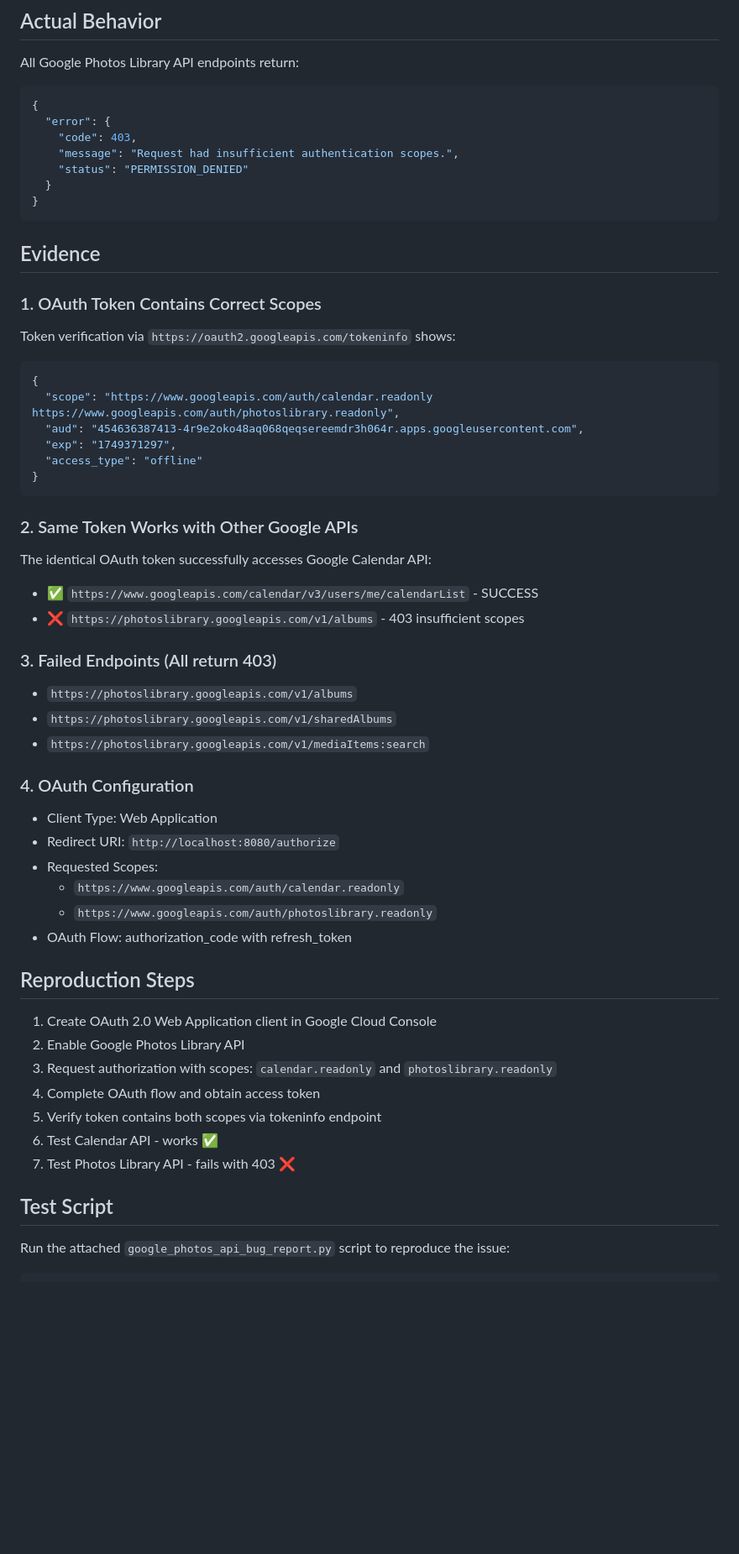
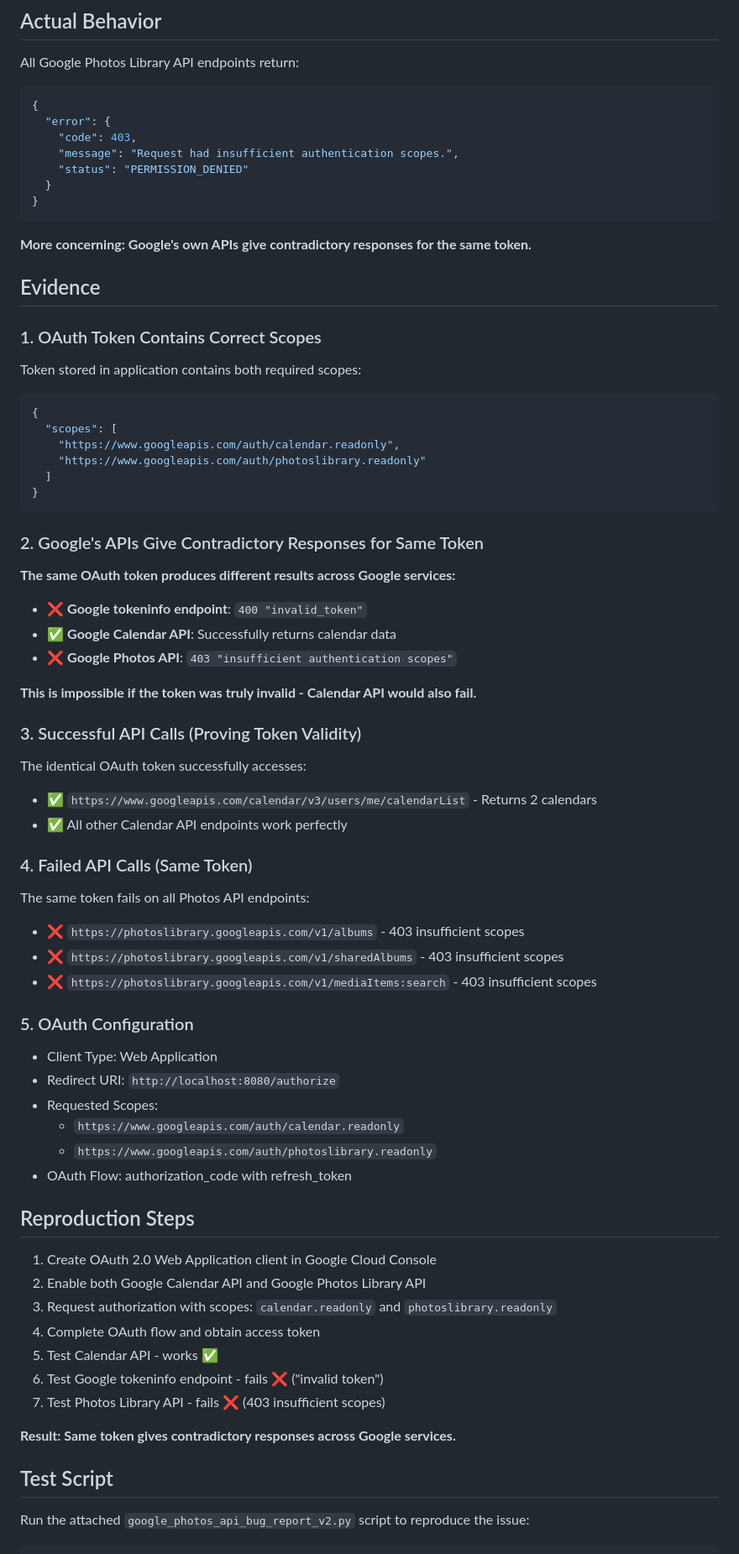
Before and after one commit to petrasl1976/fridge-kiosk, a Markdown page: GOOGLE_PHOTOS_BUG_REPORT.md, the part around one of its changes. Shown at 84% size. Drawn GitHub-style; blank space fills up the shorter version.

````diff
--- a/GOOGLE_PHOTOS_BUG_REPORT.md
+++ b/GOOGLE_PHOTOS_BUG_REPORT.md
@@ -26,30 +26,42 @@ All Google Photos Library API endpoints return:
 }
 ```
 
+**More concerning: Google's own APIs give contradictory responses for the same token.**
+
 ## Evidence
 
 ### 1. OAuth Token Contains Correct Scopes
-Token verification via `https://oauth2.googleapis.com/tokeninfo` shows:
+Token stored in application contains both required scopes:
 ```json
 {
-  "scope": "https://www.googleapis.com/auth/calendar.readonly https://www.googleapis.com/auth/photoslibrary.readonly",
-  "aud": "454636387413-4r9e2oko48aq068qeqsereemdr3h064r.apps.googleusercontent.com",
-  "exp": "1749371297",
-  "access_type": "offline"
+  "scopes": [
+    "https://www.googleapis.com/auth/calendar.readonly",
+    "https://www.googleapis.com/auth/photoslibrary.readonly"
+  ]
 }
 ```
 
-### 2. Same Token Works with Other Google APIs
-The identical OAuth token successfully accesses Google Calendar API:
-- ✅ `https://www.googleapis.com/calendar/v3/users/me/calendarList` - SUCCESS
+### 2. Google's APIs Give Contradictory Responses for Same Token
+**The same OAuth token produces different results across Google services:**
+
+- ❌ **Google tokeninfo endpoint**: `400 "invalid_token"`
+- ✅ **Google Calendar API**: Successfully returns calendar data
+- ❌ **Google Photos API**: `403 "insufficient authentication scopes"`
+
+**This is impossible if the token was truly invalid - Calendar API would also fail.**
+
+### 3. Successful API Calls (Proving Token Validity)
+The identical OAuth token successfully accesses:
+- ✅ `https://www.googleapis.com/calendar/v3/users/me/calendarList` - Returns 2 calendars
+- ✅ All other Calendar API endpoints work perfectly
+
+### 4. Failed API Calls (Same Token)
+The same token fails on all Photos API endpoints:
 - ❌ `https://photoslibrary.googleapis.com/v1/albums` - 403 insufficient scopes
+- ❌ `https://photoslibrary.googleapis.com/v1/sharedAlbums` - 403 insufficient scopes
+- ❌ `https://photoslibrary.googleapis.com/v1/mediaItems:search` - 403 insufficient scopes
 
-### 3. Failed Endpoints (All return 403)
-- `https://photoslibrary.googleapis.com/v1/albums`
-- `https://photoslibrary.googleapis.com/v1/sharedAlbums`
-- `https://photoslibrary.googleapis.com/v1/mediaItems:search`
-
-### 4. OAuth Configuration
+### 5. OAuth Configuration
 - Client Type: Web Application
 - Redirect URI: `http://localhost:8080/authorize`
 - Requested Scopes:
@@ -60,14 +72,16 @@ The identical OAuth token successfully accesses Google Calendar API:
 ## Reproduction Steps
 
 1. Create OAuth 2.0 Web Application client in Google Cloud Console
-2. Enable Google Photos Library API
+2. Enable both Google Calendar API and Google Photos Library API
 3. Request authorization with scopes: `calendar.readonly` and `photoslibrary.readonly`
 4. Complete OAuth flow and obtain access token
-5. Verify token contains both scopes via tokeninfo endpoint
-6. Test Calendar API - works ✅
-7. Test Photos Library API - fails with 403 ❌
+5. Test Calendar API - works ✅
+6. Test Google tokeninfo endpoint - fails ❌ ("invalid token")
+7. Test Photos Library API - fails ❌ (403 insufficient scopes)
+
+**Result: Same token gives contradictory responses across Google services.**
 
 ## Test Script
-Run the attached `google_photos_api_bug_report.py` script to reproduce the issue:
+Run the attached `google_photos_api_bug_report_v2.py` script to reproduce the issue:
 
 ```bash
````
Also changed, not shown: other parts of GOOGLE_PHOTOS_BUG_REPORT.md (+35 -20 lines).
